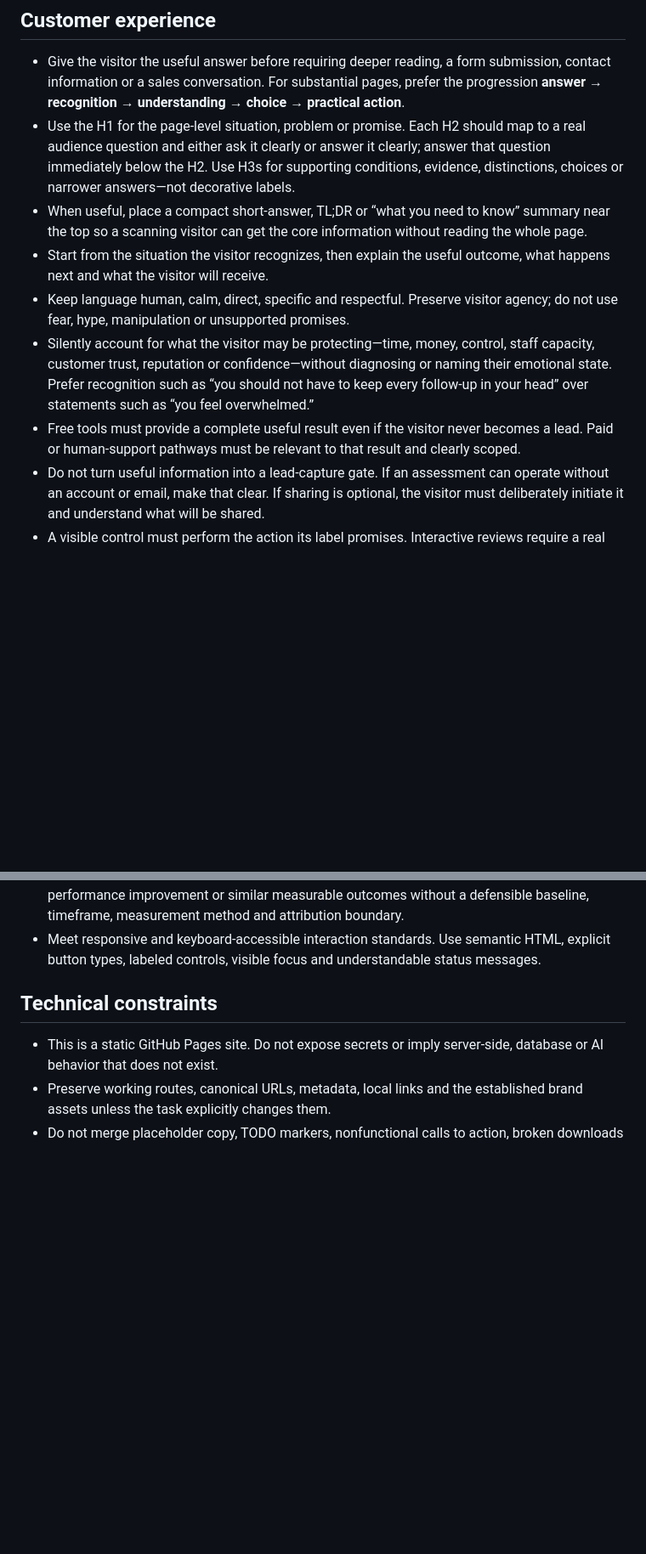
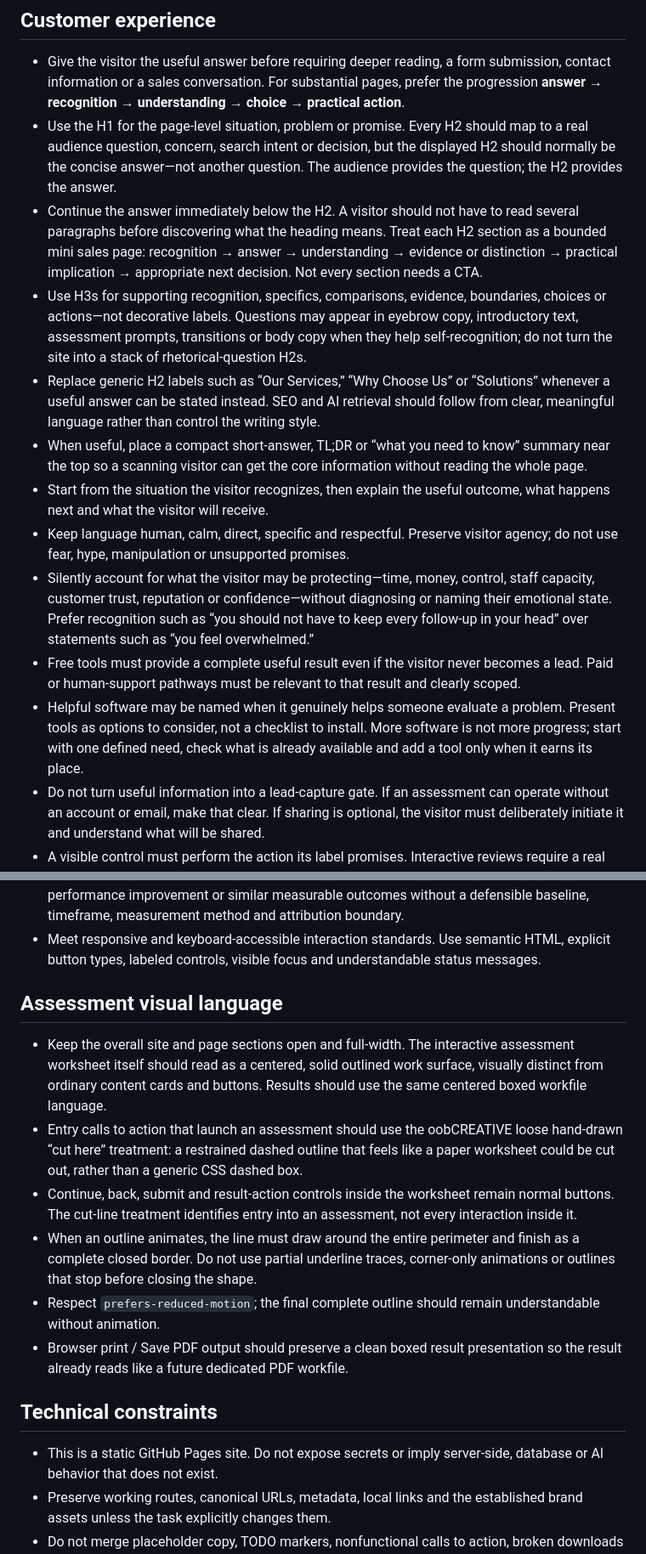
Before and after one commit to rodneyobyrne/oobSKILLS, a Markdown page: AGENTS.md, 2 parts joined by grey strips. Shown at 85% size. Drawn GitHub-style; blank space fills up the shorter version.

Commit message:
Lock answer-first H2 and assessment surface rules

```diff
--- a/AGENTS.md
+++ b/AGENTS.md
@@ -12,17 +12,30 @@ This repository deploys directly to a public customer-facing website. Treat ever
 ## Customer experience
 
 - Give the visitor the useful answer before requiring deeper reading, a form submission, contact information or a sales conversation. For substantial pages, prefer the progression **answer → recognition → understanding → choice → practical action**.
-- Use the H1 for the page-level situation, problem or promise. Each H2 should map to a real audience question and either ask it clearly or answer it clearly; answer that question immediately below the H2. Use H3s for supporting conditions, evidence, distinctions, choices or narrower answers—not decorative labels.
+- Use the H1 for the page-level situation, problem or promise. Every H2 should map to a real audience question, concern, search intent or decision, but the displayed H2 should normally be the concise answer—not another question. The audience provides the question; the H2 provides the answer.
+- Continue the answer immediately below the H2. A visitor should not have to read several paragraphs before discovering what the heading means. Treat each H2 section as a bounded mini sales page: recognition → answer → understanding → evidence or distinction → practical implication → appropriate next decision. Not every section needs a CTA.
+- Use H3s for supporting recognition, specifics, comparisons, evidence, boundaries, choices or actions—not decorative labels. Questions may appear in eyebrow copy, introductory text, assessment prompts, transitions or body copy when they help self-recognition; do not turn the site into a stack of rhetorical-question H2s.
+- Replace generic H2 labels such as “Our Services,” “Why Choose Us” or “Solutions” whenever a useful answer can be stated instead. SEO and AI retrieval should follow from clear, meaningful language rather than control the writing style.
 - When useful, place a compact short-answer, TL;DR or “what you need to know” summary near the top so a scanning visitor can get the core information without reading the whole page.
 - Start from the situation the visitor recognizes, then explain the useful outcome, what happens next and what the visitor will receive.
 - Keep language human, calm, direct, specific and respectful. Preserve visitor agency; do not use fear, hype, manipulation or unsupported promises.
 - Silently account for what the visitor may be protecting—time, money, control, staff capacity, customer trust, reputation or confidence—without diagnosing or naming their emotional state. Prefer recognition such as “you should not have to keep every follow-up in your head” over statements such as “you feel overwhelmed.”
 - Free tools must provide a complete useful result even if the visitor never becomes a lead. Paid or human-support pathways must be relevant to that result and clearly scoped.
+- Helpful software may be named when it genuinely helps someone evaluate a problem. Present tools as options to consider, not a checklist to install. More software is not more progress; start with one defined need, check what is already available and add a tool only when it earns its place.
 - Do not turn useful information into a lead-capture gate. If an assessment can operate without an account or email, make that clear. If sharing is optional, the visitor must deliberately initiate it and understand what will be shared.
 - A visible control must perform the action its label promises. Interactive reviews require a real submit path, validation, a meaningful result and a way to recover from errors.
 - Keep privacy, human responsibility and important limits visible without allowing disclaimers to replace the main value or next step. Privacy claims must describe the implementation exactly; distinguish assessment-answer handling from ordinary hosting or third-party infrastructure.
 - Make claims only at the level supported by evidence. Do not promise revenue, savings, performance improvement or similar measurable outcomes without a defensible baseline, timeframe, measurement method and attribution boundary.
 - Meet responsive and keyboard-accessible interaction standards. Use semantic HTML, explicit button types, labeled controls, visible focus and understandable status messages.
+
+## Assessment visual language
+
+- Keep the overall site and page sections open and full-width. The interactive assessment worksheet itself should read as a centered, solid outlined work surface, visually distinct from ordinary content cards and buttons. Results should use the same centered boxed workfile language.
+- Entry calls to action that launch an assessment should use the oobCREATIVE loose hand-drawn “cut here” treatment: a restrained dashed outline that feels like a paper worksheet could be cut out, rather than a generic CSS dashed box.
+- Continue, back, submit and result-action controls inside the worksheet remain normal buttons. The cut-line treatment identifies entry into an assessment, not every interaction inside it.
+- When an outline animates, the line must draw around the entire perimeter and finish as a complete closed border. Do not use partial underline traces, corner-only animations or outlines that stop before closing the shape.
+- Respect `prefers-reduced-motion`; the final complete outline should remain understandable without animation.
+- Browser print / Save PDF output should preserve a clean boxed result presentation so the result already reads like a future dedicated PDF workfile.
 
 ## Technical constraints
 
```
Also changed, not shown: other parts of AGENTS.md (+4 -2 lines).
